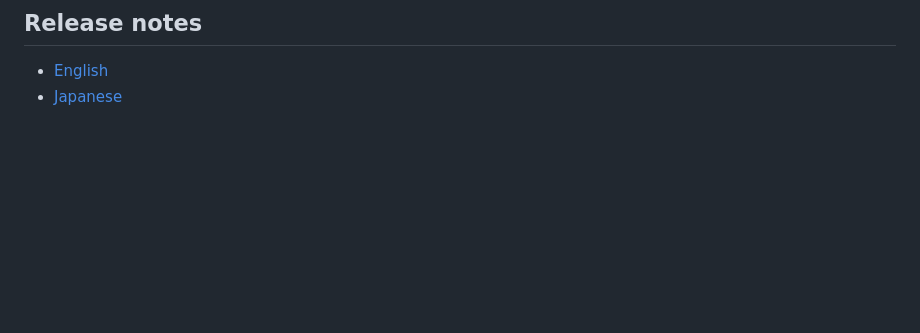
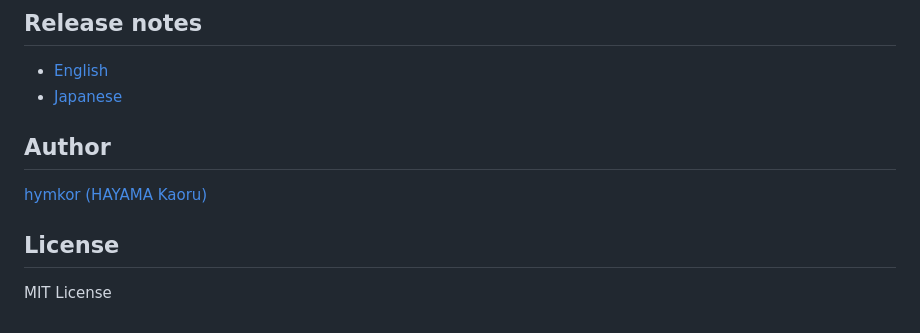
Before and after one commit to hymkor/minipage, a Markdown page: README.md, the part around the change. GitHub-like rendering; blank space fills up the shorter version.

Commit message:
README: Add author and LICENSE sections

```diff
--- a/README.md
+++ b/README.md
@@ -92,3 +92,11 @@ If you value:
 
 - [English](release_note.md)
 - [Japanese](release_note_ja.md)
+
+## Author
+
+[hymkor (HAYAMA Kaoru)](https://github.com/hymkor)
+
+## License
+
+MIT License
```
